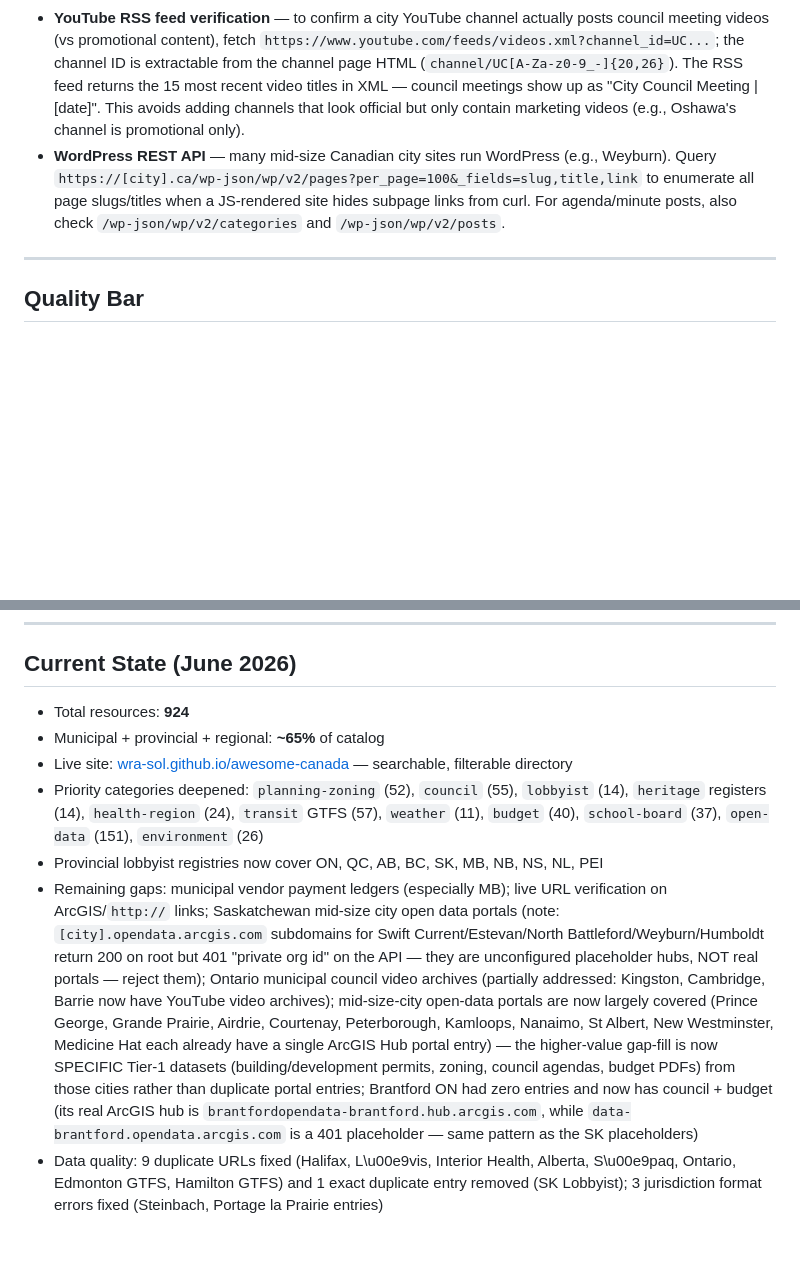
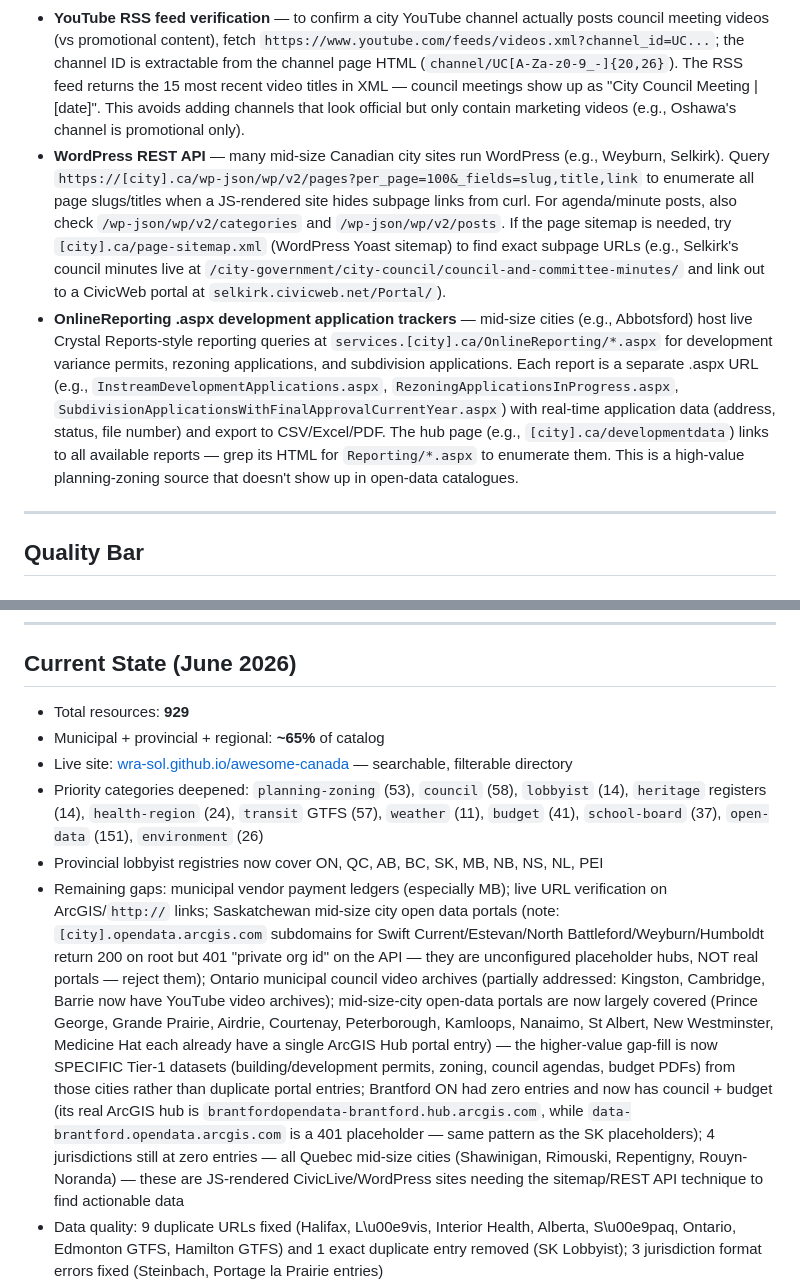
Before and after one commit to wra-sol/awesome-canada, a Markdown page: docs/DATA-SCOUTING-STRATEGY.md, 2 parts joined by grey strips. Rendered like a GitHub page; blank space fills up the shorter version.

Commit message:
docs: update scouting guide — 929 resources, OnlineReporting .aspx technique, Burnaby YT rejected

```diff
--- a/docs/DATA-SCOUTING-STRATEGY.md
+++ b/docs/DATA-SCOUTING-STRATEGY.md
@@ -78,7 +78,8 @@ This directory **prioritizes municipal and provincial data sources** — but fed
 - **Socrata catalog API:** search for datasets on Socrata-powered portals via `https://data.[domain].ca/api/catalog/v1?domains=data.[domain].ca&q=[term]`
 - **Transitland** — search `https://www.transit.land/feeds?q=[city]` to find GTFS feed URLs for mid-size transit agencies that don't publicize their feeds directly; each feed page shows the direct GTFS.zip URL and last-fetch timestamp
 - **YouTube RSS feed verification** — to confirm a city YouTube channel actually posts council meeting videos (vs promotional content), fetch `https://www.youtube.com/feeds/videos.xml?channel_id=UC...`; the channel ID is extractable from the channel page HTML (`channel/UC[A-Za-z0-9_-]{20,26}`). The RSS feed returns the 15 most recent video titles in XML — council meetings show up as "City Council Meeting | [date]". This avoids adding channels that look official but only contain marketing videos (e.g., Oshawa's channel is promotional only).
-- **WordPress REST API** — many mid-size Canadian city sites run WordPress (e.g., Weyburn). Query `https://[city].ca/wp-json/wp/v2/pages?per_page=100&_fields=slug,title,link` to enumerate all page slugs/titles when a JS-rendered site hides subpage links from curl. For agenda/minute posts, also check `/wp-json/wp/v2/categories` and `/wp-json/wp/v2/posts`.
+- **WordPress REST API** — many mid-size Canadian city sites run WordPress (e.g., Weyburn, Selkirk). Query `https://[city].ca/wp-json/wp/v2/pages?per_page=100&_fields=slug,title,link` to enumerate all page slugs/titles when a JS-rendered site hides subpage links from curl. For agenda/minute posts, also check `/wp-json/wp/v2/categories` and `/wp-json/wp/v2/posts`. If the page sitemap is needed, try `[city].ca/page-sitemap.xml` (WordPress Yoast sitemap) to find exact subpage URLs (e.g., Selkirk's council minutes live at `/city-government/city-council/council-and-committee-minutes/` and link out to a CivicWeb portal at `selkirk.civicweb.net/Portal/`).
+- **OnlineReporting .aspx development application trackers** — mid-size cities (e.g., Abbotsford) host live Crystal Reports-style reporting queries at `services.[city].ca/OnlineReporting/*.aspx` for development variance permits, rezoning applications, and subdivision applications. Each report is a separate .aspx URL (e.g., `InstreamDevelopmentApplications.aspx`, `RezoningApplicationsInProgress.aspx`, `SubdivisionApplicationsWithFinalApprovalCurrentYear.aspx`) with real-time application data (address, status, file number) and export to CSV/Excel/PDF. The hub page (e.g., `[city].ca/developmentdata`) links to all available reports — grep its HTML for `Reporting/*.aspx` to enumerate them. This is a high-value planning-zoning source that doesn't show up in open-data catalogues.
 
 ---
 
@@ -136,10 +137,10 @@ This directory **prioritizes municipal and provincial data sources** — but fed
 
 ## Current State (June 2026)
 
-- Total resources: **924**
+- Total resources: **929**
 - Municipal + provincial + regional: **~65%** of catalog
 - Live site: [wra-sol.github.io/awesome-canada](https://wra-sol.github.io/awesome-canada/) — searchable, filterable directory
-- Priority categories deepened: `planning-zoning` (52), `council` (55), `lobbyist` (14), `heritage` registers (14), `health-region` (24), `transit` GTFS (57), `weather` (11), `budget` (40), `school-board` (37), `open-data` (151), `environment` (26)
+- Priority categories deepened: `planning-zoning` (53), `council` (58), `lobbyist` (14), `heritage` registers (14), `health-region` (24), `transit` GTFS (57), `weather` (11), `budget` (41), `school-board` (37), `open-data` (151), `environment` (26)
 - Provincial lobbyist registries now cover ON, QC, AB, BC, SK, MB, NB, NS, NL, PEI
-- Remaining gaps: municipal vendor payment ledgers (especially MB); live URL verification on ArcGIS/`http://` links; Saskatchewan mid-size city open data portals (note: `[city].opendata.arcgis.com` subdomains for Swift Current/Estevan/North Battleford/Weyburn/Humboldt return 200 on root but 401 "private org id" on the API — they are unconfigured placeholder hubs, NOT real portals — reject them); Ontario municipal council video archives (partially addressed: Kingston, Cambridge, Barrie now have YouTube video archives); mid-size-city open-data portals are now largely covered (Prince George, Grande Prairie, Airdrie, Courtenay, Peterborough, Kamloops, Nanaimo, St Albert, New Westminster, Medicine Hat each already have a single ArcGIS Hub portal entry) — the higher-value gap-fill is now SPECIFIC Tier-1 datasets (building/development permits, zoning, council agendas, budget PDFs) from those cities rather than duplicate portal entries; Brantford ON had zero entries and now has council + budget (its real ArcGIS hub is `brantfordopendata-brantford.hub.arcgis.com`, while `data-brantford.opendata.arcgis.com` is a 401 placeholder — same pattern as the SK placeholders)
+- Remaining gaps: municipal vendor payment ledgers (especially MB); live URL verification on ArcGIS/`http://` links; Saskatchewan mid-size city open data portals (note: `[city].opendata.arcgis.com` subdomains for Swift Current/Estevan/North Battleford/Weyburn/Humboldt return 200 on root but 401 "private org id" on the API — they are unconfigured placeholder hubs, NOT real portals — reject them); Ontario municipal council video archives (partially addressed: Kingston, Cambridge, Barrie now have YouTube video archives); mid-size-city open-data portals are now largely covered (Prince George, Grande Prairie, Airdrie, Courtenay, Peterborough, Kamloops, Nanaimo, St Albert, New Westminster, Medicine Hat each already have a single ArcGIS Hub portal entry) — the higher-value gap-fill is now SPECIFIC Tier-1 datasets (building/development permits, zoning, council agendas, budget PDFs) from those cities rather than duplicate portal entries; Brantford ON had zero entries and now has council + budget (its real ArcGIS hub is `brantfordopendata-brantford.hub.arcgis.com`, while `data-brantford.opendata.arcgis.com` is a 401 placeholder — same pattern as the SK placeholders); 4 jurisdictions still at zero entries — all Quebec mid-size cities (Shawinigan, Rimouski, Repentigny, Rouyn-Noranda) — these are JS-rendered CivicLive/WordPress sites needing the sitemap/REST API technique to find actionable data
 - Data quality: 9 duplicate URLs fixed (Halifax, L\u00e9vis, Interior Health, Alberta, S\u00e9paq, Ontario, Edmonton GTFS, Hamilton GTFS) and 1 exact duplicate entry removed (SK Lobbyist); 3 jurisdiction format errors fixed (Steinbach, Portage la Prairie entries)
```
Also changed, not shown: other parts of docs/DATA-SCOUTING-STRATEGY.md (+3 -1 lines).
